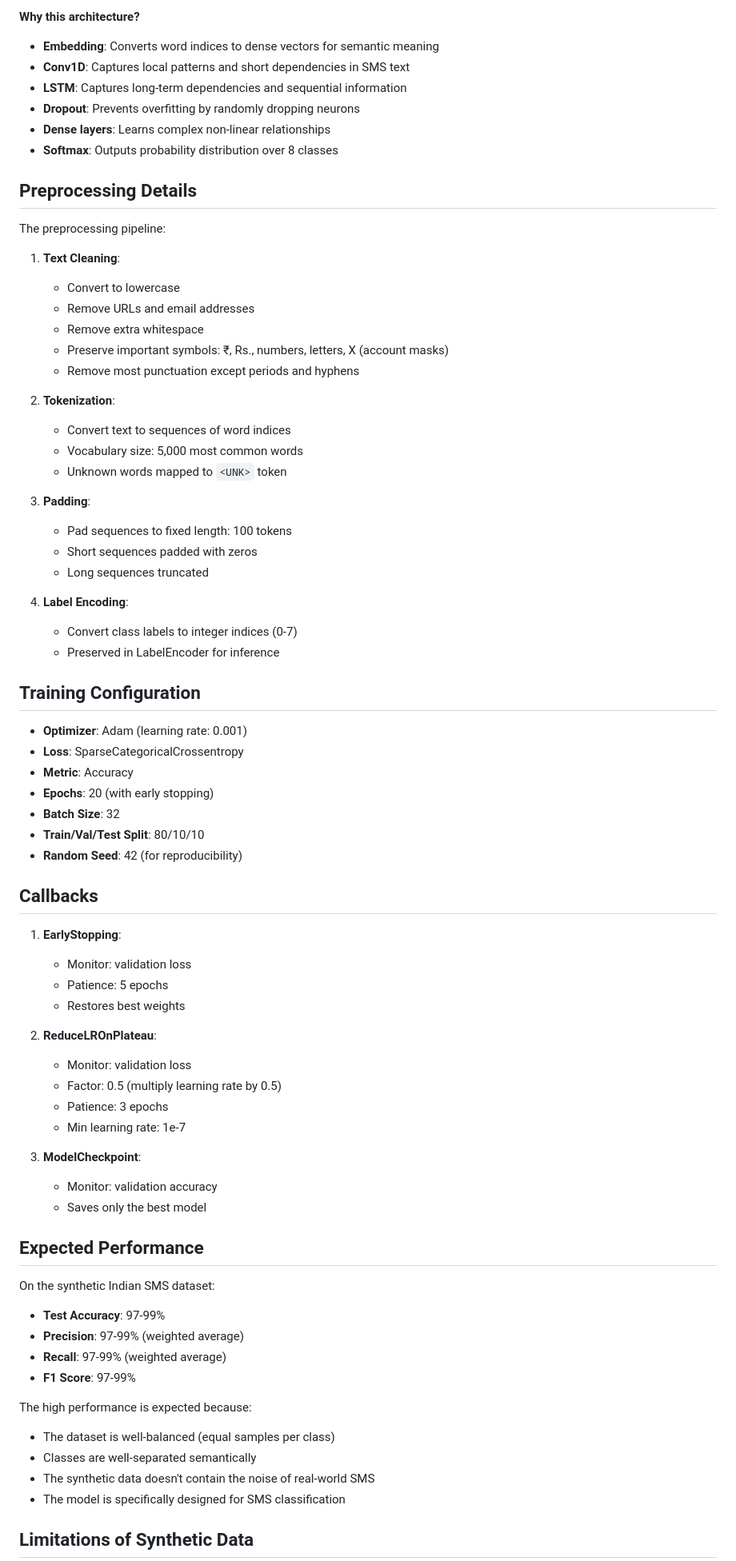
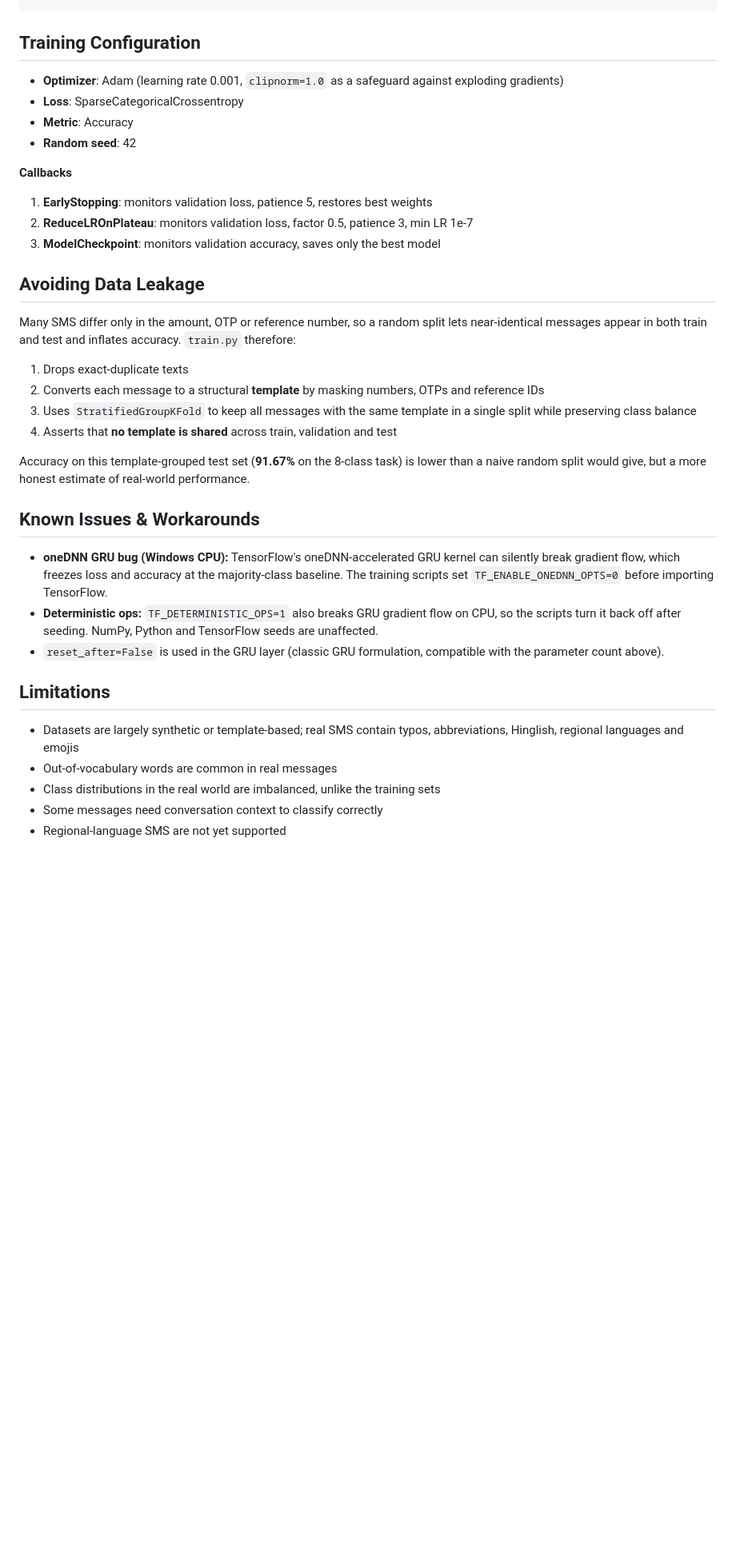
Before and after one commit to Shikshith05/Personalized-Financial-Planning, a Markdown page: sms_parsing/README.md, the part around one of its changes. Shown at 80% size. GitHub-like rendering; blank space fills up the shorter version.

```diff
--- a/sms_parsing/README.md
+++ b/sms_parsing/README.md
@@ -307,77 +248,38 @@ Output (Class probabilities)
-**Why this architecture?**
-- **Embedding**: Converts word indices to dense vectors for semantic meaning
-- **Conv1D**: Captures local patterns and short dependencies in SMS text
-- **LSTM**: Captures long-term dependencies and sequential information
-- **Dropout**: Prevents overfitting by randomly dropping neurons
-- **Dense layers**: Learns complex non-linear relationships
-- **Softmax**: Outputs probability distribution over 8 classes
-
-## Preprocessing Details
-
-The preprocessing pipeline:
-
-1. **Text Cleaning**:
-   - Convert to lowercase
-   - Remove URLs and email addresses
-   - Remove extra whitespace
-   - Preserve important symbols: ₹, Rs., numbers, letters, X (account masks)
-   - Remove most punctuation except periods and hyphens
-
-2. **Tokenization**:
-   - Convert text to sequences of word indices
-   - Vocabulary size: 5,000 most common words
-   - Unknown words mapped to `<UNK>` token
-
-3. **Padding**:
-   - Pad sequences to fixed length: 100 tokens
-   - Short sequences padded with zeros
-   - Long sequences truncated
-
-4. **Label Encoding**:
-   - Convert class labels to integer indices (0-7)
-   - Preserved in LabelEncoder for inference
 
 ## Training Configuration
 
-- **Optimizer**: Adam (learning rate: 0.001)
+- **Optimizer**: Adam (learning rate 0.001, `clipnorm=1.0` as a safeguard against exploding gradients)
 - **Loss**: SparseCategoricalCrossentropy
 - **Metric**: Accuracy
-- **Epochs**: 20 (with early stopping)
-- **Batch Size**: 32
-- **Train/Val/Test Split**: 80/10/10
-- **Random Seed**: 42 (for reproducibility)
+- **Random seed**: 42
 
-## Callbacks
+**Callbacks**
+1. **EarlyStopping**: monitors validation loss, patience 5, restores best weights
+2. **ReduceLROnPlateau**: monitors validation loss, factor 0.5, patience 3, min LR 1e-7
+3. **ModelCheckpoint**: monitors validation accuracy, saves only the best model
 
-1. **EarlyStopping**:
-   - Monitor: validation loss
-   - Patience: 5 epochs
-   - Restores best weights
+## Avoiding Data Leakage
 
-2. **ReduceLROnPlateau**:
-   - Monitor: validation loss
-   - Factor: 0.5 (multiply learning rate by 0.5)
-   - Patience: 3 epochs
-   - Min learning rate: 1e-7
+Many SMS differ only in the amount, OTP or reference number, so a random split lets near-identical messages appear in both train and test and inflates accuracy. `train.py` therefore:
 
-3. **ModelCheckpoint**:
-   - Monitor: validation accuracy
-   - Saves only the best model
+1. Drops exact-duplicate texts
+2. Converts each message to a structural **template** by masking numbers, OTPs and reference IDs
+3. Uses `StratifiedGroupKFold` to keep all messages with the same template in a single split while preserving class balance
+4. Asserts that **no template is shared** across train, validation and test
 
-## Expected Performance
+Accuracy on this template-grouped test set (**91.67%** on the 8-class task) is lower than a naive random split would give, but a more honest estimate of real-world performance.
 
-On the synthetic Indian SMS dataset:
+## Known Issues & Workarounds
 
-- **Test Accuracy**: 97-99%
-- **Precision**: 97-99% (weighted average)
-- **Recall**: 97-99% (weighted average)
-- **F1 Score**: 97-99%
+- **oneDNN GRU bug (Windows CPU):** TensorFlow's oneDNN-accelerated GRU kernel can silently break gradient flow, which freezes loss and accuracy at the majority-class baseline. The training scripts set `TF_ENABLE_ONEDNN_OPTS=0` before importing TensorFlow.
+- **Deterministic ops:** `TF_DETERMINISTIC_OPS=1` also breaks GRU gradient flow on CPU, so the scripts turn it back off after seeding. NumPy, Python and TensorFlow seeds are unaffected.
+- `reset_after=False` is used in the GRU layer (classic GRU formulation, compatible with the parameter count above).
 
-The high performance is expected because:
-- The dataset is well-balanced (equal samples per class)
-- Classes are well-separated semantically
-- The synthetic data doesn't contain the noise of real-world SMS
-- The model is specifically designed for SMS classification
+## Limitations
 
-## Limitations of Synthetic Data
+- Datasets are largely synthetic or template-based; real SMS contain typos, abbreviations, Hinglish, regional languages and emojis
+- Out-of-vocabulary words are common in real messages
+- Class distributions in the real world are imbalanced, unlike the training sets
+- Some messages need conversation context to classify correctly
+- Regional-language SMS are not yet supported
 
```
Also changed, not shown: other parts of sms_parsing/README.md (+198 -376 lines).
